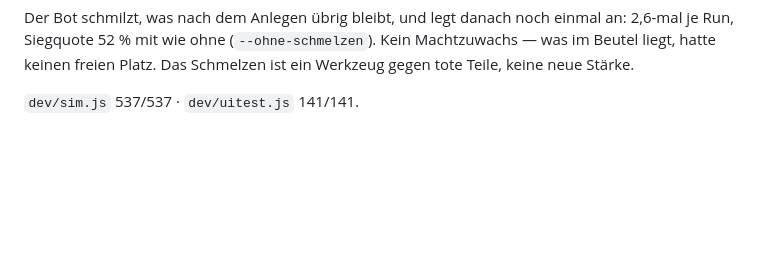
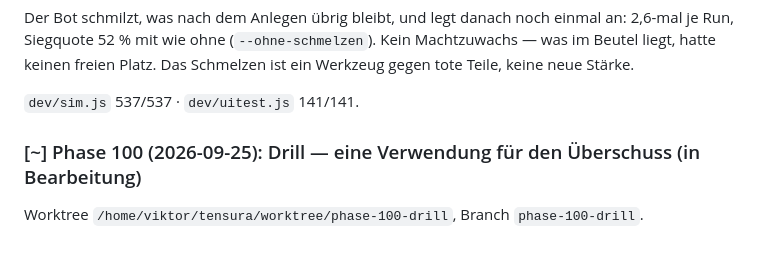
Before and after one commit to Viktor2588/tensura-guild, a Markdown page: PLAN.md, the part around the change. Rendered like a GitHub page; blank space fills up the shorter version.

Commit message:
Phase 100 in Bearbeitung

```diff
--- a/PLAN.md
+++ b/PLAN.md
@@ -1130,3 +1130,7 @@ Kein Machtzuwachs — was im Beutel liegt, hatte keinen freien Platz. Das
 Schmelzen ist ein Werkzeug gegen tote Teile, keine neue Stärke.
 
 `dev/sim.js` 537/537 · `dev/uitest.js` 141/141.
+
+### [~] Phase 100 (2026-09-25): Drill — eine Verwendung für den Überschuss (in Bearbeitung)
+
+Worktree `/home/viktor/tensura/worktree/phase-100-drill`, Branch `phase-100-drill`.
```
